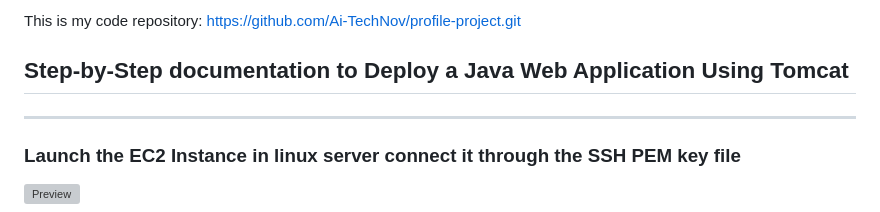
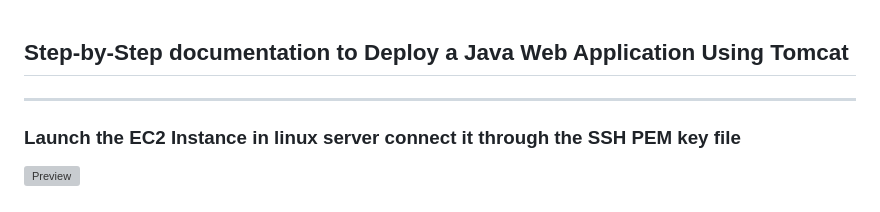
Before and after one commit to skr6989/DevOps_tasks, a Markdown page: JAVA/README.md, the part around the change. GitHub-like rendering; grey boxes are pictures that could not be loaded.

```diff
--- a/JAVA/README.md
+++ b/JAVA/README.md
@@ -1,5 +1,3 @@
-This is my code repository: https://github.com/Ai-TechNov/profile-project.git
-
 
  ## Step-by-Step documentation to Deploy a Java Web Application Using Tomcat
 
```
